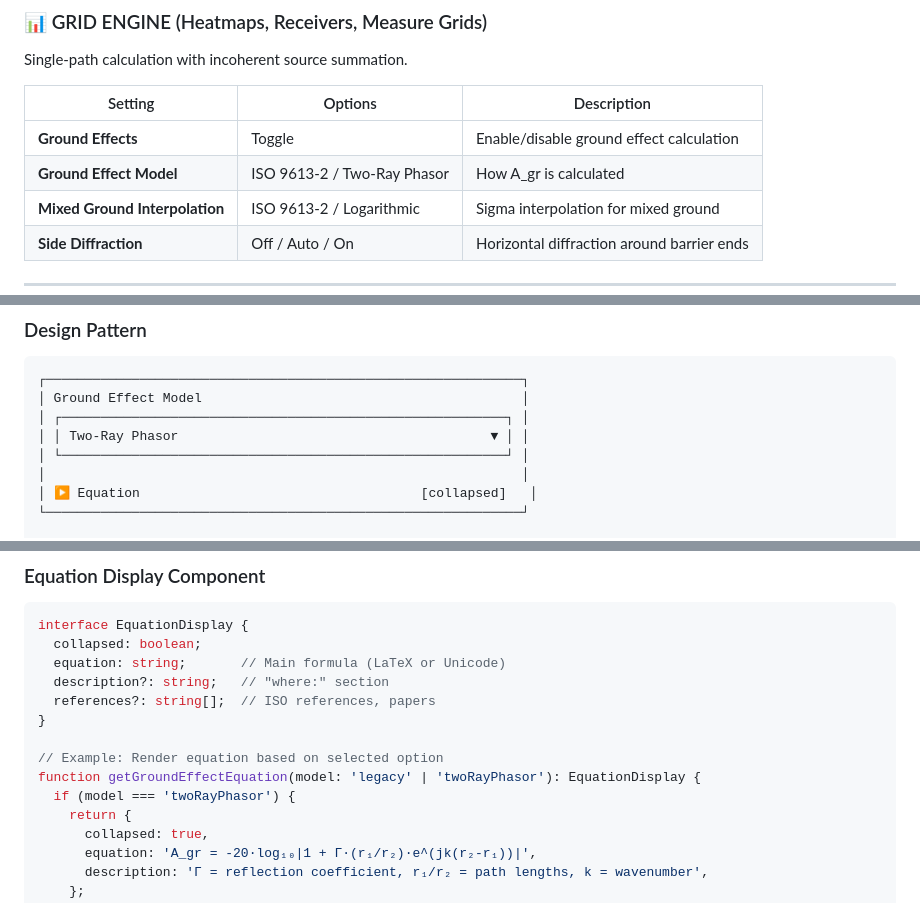
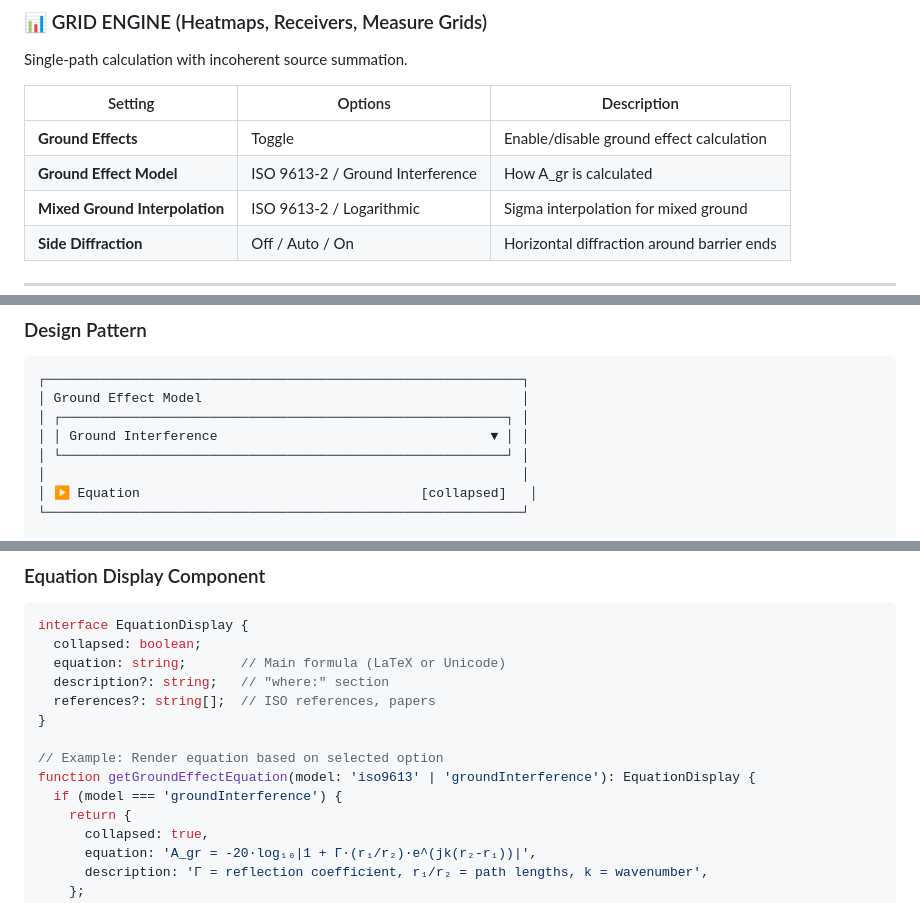
Before and after one commit to KanuToCL/GeoNoise, a Markdown page: docs/PHYSICS_UI_RESTRUCTURE.md, 3 parts joined by grey strips. Drawn GitHub-style.

```diff
--- a/docs/PHYSICS_UI_RESTRUCTURE.md
+++ b/docs/PHYSICS_UI_RESTRUCTURE.md
@@ -42,7 +42,7 @@ Single-path calculation with incoherent source summation.
 | Setting | Options | Description |
 |---------|---------|-------------|
 | **Ground Effects** | Toggle | Enable/disable ground effect calculation |
-| **Ground Effect Model** | ISO 9613-2 / Two-Ray Phasor | How A_gr is calculated |
+| **Ground Effect Model** | ISO 9613-2 / Ground Interference | How A_gr is calculated |
 | **Mixed Ground Interpolation** | ISO 9613-2 / Logarithmic | Sigma interpolation for mixed ground |
 | **Side Diffraction** | Off / Auto / On | Horizontal diffraction around barrier ends |
 
@@ -74,7 +74,7 @@ Each physics option includes a collapsible equation section that shows the formu
 ┌─────────────────────────────────────────────────────────────┐
 │ Ground Effect Model                                         │
 │ ┌─────────────────────────────────────────────────────────┐ │
-│ │ Two-Ray Phasor                                        ▼ │ │
+│ │ Ground Interference                                   ▼ │ │
 │ └─────────────────────────────────────────────────────────┘ │
 │                                                             │
 │ ▶ Equation                                    [collapsed]   │
@@ -734,8 +737,8 @@ interface EquationDisplay {
 }
 
 // Example: Render equation based on selected option
-function getGroundEffectEquation(model: 'legacy' | 'twoRayPhasor'): EquationDisplay {
-  if (model === 'twoRayPhasor') {
+function getGroundEffectEquation(model: 'iso9613' | 'groundInterference'): EquationDisplay {
+  if (model === 'groundInterference') {
     return {
       collapsed: true,
       equation: 'A_gr = -20·log₁₀|1 + Γ·(r₁/r₂)·e^(jk(r₂-r₁))|',
```
Also changed, not shown: other parts of docs/PHYSICS_UI_RESTRUCTURE.md (+5 -2 lines).
